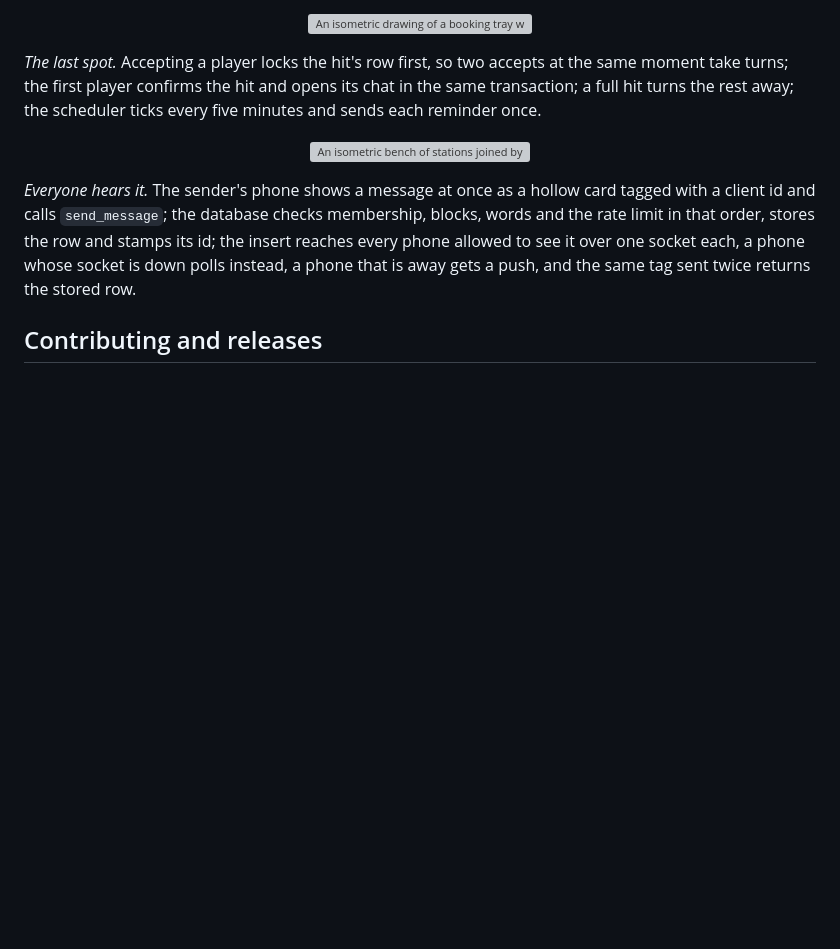
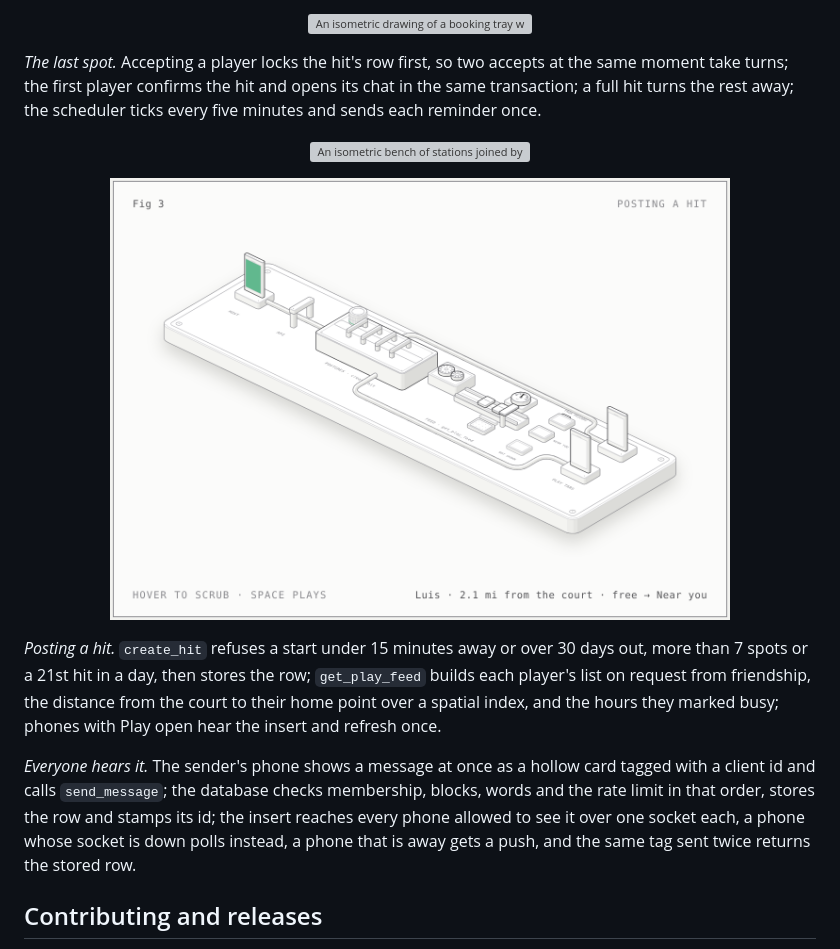
Before and after one commit to Charanjarugula/Congressional_app_challenge, a Markdown page: README.md, the part around the change. GitHub-like rendering; pictures changed too: docs/figures/posting-a-hit/posting-a-hit.png (added); blank space fills up the shorter version; grey boxes are pictures that could not be loaded.

```diff
--- a/README.md
+++ b/README.md
@@ -102,6 +102,12 @@ Some source folders retain earlier names: `Features/Play` implements Explore and
   <a href="docs/figures/everyone-hears-it/index-light.html"><img src="docs/figures/everyone-hears-it/everyone-hears-it.png" width="620" alt="An isometric bench of stations joined by wires: a sender's phone and tray, an API door, a database cabinet with four lift gates, a stamp press and a platter, a Realtime board with three bells, four member phones with lit screens, a poll clock, a push booth with a mast, and one phone marked away."></a>
 </p>
 
+<p align="center">
+  <a href="docs/figures/posting-a-hit/index-light.html"><img src="docs/figures/posting-a-hit/posting-a-hit.png" width="620" alt="An isometric bench joined by pipes: a host's phone, an API door, a database cabinet with four lift gates and a platter, a gearbox, a sorter rail with viewer cards, a distance dial, a busy mask and a friends flap, three trays, and two phones with the Play tab open."></a>
+</p>
+
+*Posting a hit.* `create_hit` refuses a start under 15 minutes away or over 30 days out, more than 7 spots or a 21st hit in a day, then stores the row; `get_play_feed` builds each player's list on request from friendship, the distance from the court to their home point over a spatial index, and the hours they marked busy; phones with Play open hear the insert and refresh once.
+
 *Everyone hears it.* The sender's phone shows a message at once as a hollow card tagged with a client id and calls `send_message`; the database checks membership, blocks, words and the rate limit in that order, stores the row and stamps its id; the insert reaches every phone allowed to see it over one socket each, a phone whose socket is down polls instead, a phone that is away gets a push, and the same tag sent twice returns the stored row.
 
 ## Contributing and releases
```
Also changed, not shown: docs/figures/README.md (+3 -1 lines), 8 other files.
